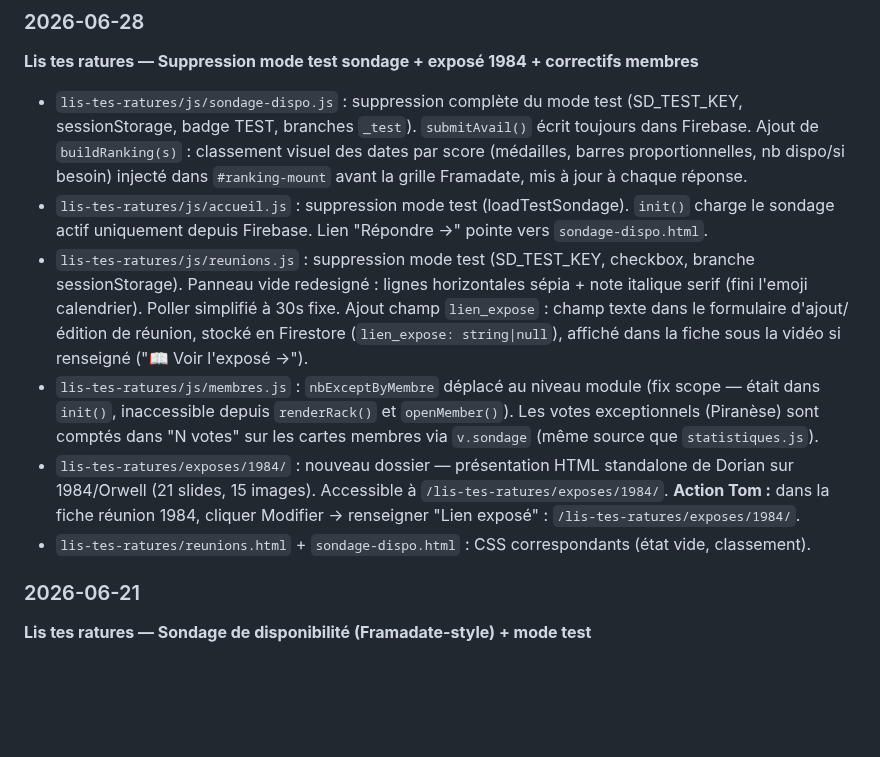
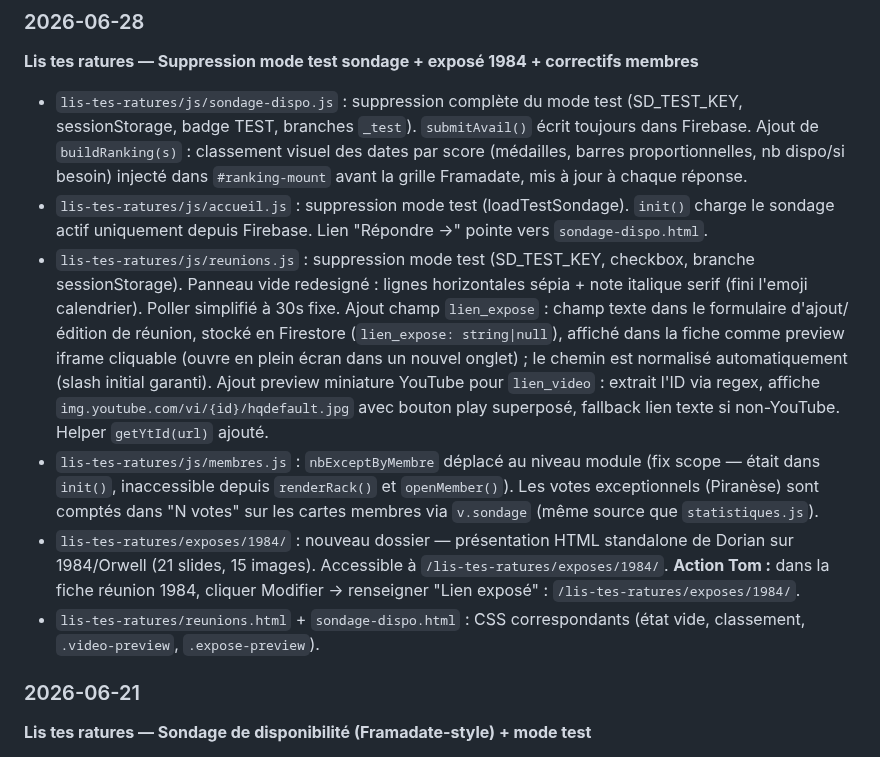
Before and after one commit to Nardoll/mon-site, a Markdown page: README.md, the part around the change. Drawn GitHub-style; blank space fills up the shorter version.

Commit message:
docs(readme): mise à jour 2026-06-28 — preview iframe/vidéo
Co-Authored-By: Claude Sonnet 4.6 <noreply@anthropic.com>

```diff
--- a/README.md
+++ b/README.md
@@ -1319,10 +1319,10 @@ Le site est statique : **impossible de mettre la clé API Claude dans le JS du n
 
 - `lis-tes-ratures/js/sondage-dispo.js` : suppression complète du mode test (SD_TEST_KEY, sessionStorage, badge TEST, branches `_test`). `submitAvail()` écrit toujours dans Firebase. Ajout de `buildRanking(s)` : classement visuel des dates par score (médailles, barres proportionnelles, nb dispo/si besoin) injecté dans `#ranking-mount` avant la grille Framadate, mis à jour à chaque réponse.
 - `lis-tes-ratures/js/accueil.js` : suppression mode test (loadTestSondage). `init()` charge le sondage actif uniquement depuis Firebase. Lien "Répondre →" pointe vers `sondage-dispo.html`.
-- `lis-tes-ratures/js/reunions.js` : suppression mode test (SD_TEST_KEY, checkbox, branche sessionStorage). Panneau vide redesigné : lignes horizontales sépia + note italique serif (fini l'emoji calendrier). Poller simplifié à 30s fixe. Ajout champ `lien_expose` : champ texte dans le formulaire d'ajout/édition de réunion, stocké en Firestore (`lien_expose: string|null`), affiché dans la fiche sous la vidéo si renseigné ("📖 Voir l'exposé →").
+- `lis-tes-ratures/js/reunions.js` : suppression mode test (SD_TEST_KEY, checkbox, branche sessionStorage). Panneau vide redesigné : lignes horizontales sépia + note italique serif (fini l'emoji calendrier). Poller simplifié à 30s fixe. Ajout champ `lien_expose` : champ texte dans le formulaire d'ajout/édition de réunion, stocké en Firestore (`lien_expose: string|null`), affiché dans la fiche comme preview iframe cliquable (ouvre en plein écran dans un nouvel onglet) ; le chemin est normalisé automatiquement (slash initial garanti). Ajout preview miniature YouTube pour `lien_video` : extrait l'ID via regex, affiche `img.youtube.com/vi/{id}/hqdefault.jpg` avec bouton play superposé, fallback lien texte si non-YouTube. Helper `getYtId(url)` ajouté.
 - `lis-tes-ratures/js/membres.js` : `nbExceptByMembre` déplacé au niveau module (fix scope — était dans `init()`, inaccessible depuis `renderRack()` et `openMember()`). Les votes exceptionnels (Piranèse) sont comptés dans "N votes" sur les cartes membres via `v.sondage` (même source que `statistiques.js`).
 - `lis-tes-ratures/exposes/1984/` : nouveau dossier — présentation HTML standalone de Dorian sur 1984/Orwell (21 slides, 15 images). Accessible à `/lis-tes-ratures/exposes/1984/`. **Action Tom :** dans la fiche réunion 1984, cliquer Modifier → renseigner "Lien exposé" : `/lis-tes-ratures/exposes/1984/`.
-- `lis-tes-ratures/reunions.html` + `sondage-dispo.html` : CSS correspondants (état vide, classement).
+- `lis-tes-ratures/reunions.html` + `sondage-dispo.html` : CSS correspondants (état vide, classement, `.video-preview`, `.expose-preview`).
 
 ### 2026-06-21
 **Lis tes ratures — Sondage de disponibilité (Framadate-style) + mode test**
```
